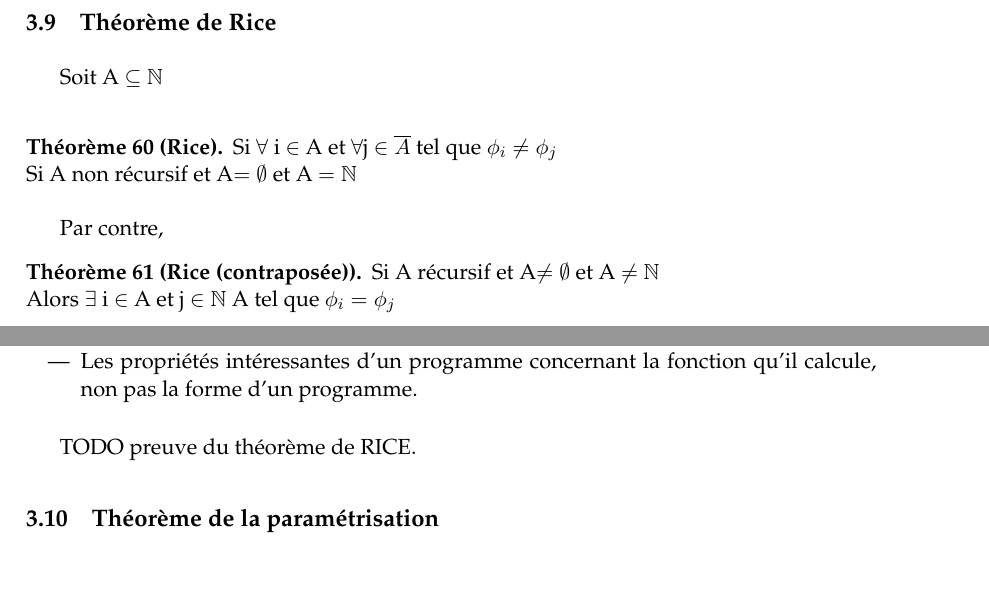
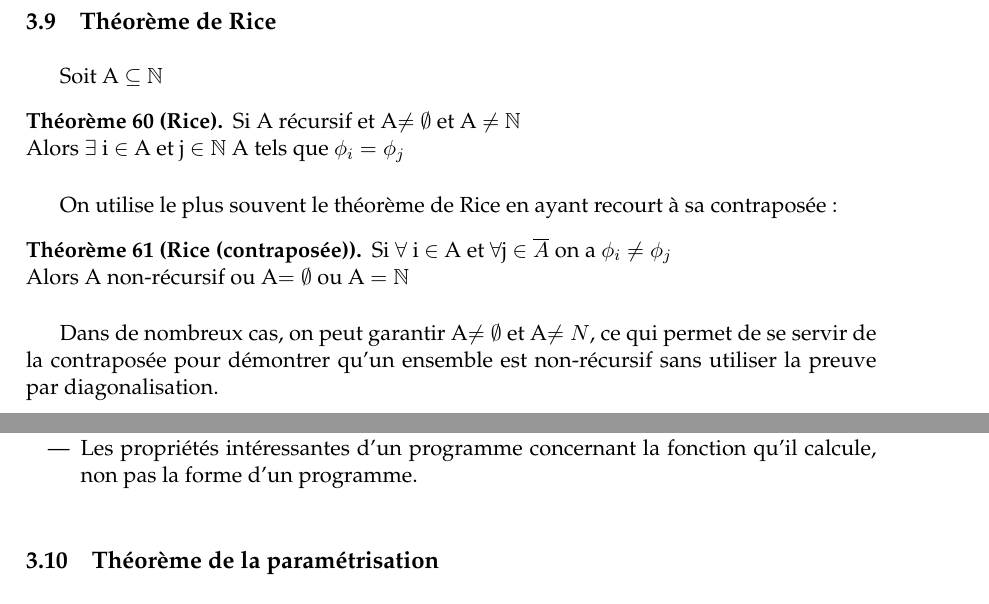
Before and after one commit to FHachez/SyntheseQ6, a LaTeX document (SyntheseCalculabilite.tex): two parts of pages 16 and 18 of 45, joined at a grey line, cut so that both start at the same text, the shorter picture padded with empty space. Compiled offline with pdfLaTeX.

Commit message:
Modif de Rice et de sa contraposée
Inversion du théorème et de sa contraposée pour garder l’ordre du
cours, correction du théorème et ajout de deux lignes pour dire à quoi
sert la contraposée

```diff
--- a/SyntheseCalculabilite.tex
+++ b/SyntheseCalculabilite.tex
@@ -933,20 +933,21 @@ dans Q.
 \subsection{Théorème de Rice}
 \label{sub:th_or_me_de_rice}
 
-Soit A $\subseteq$ $\N$ \\
+Soit A $\subseteq$ $\N$
 
 \begin{mytheo}[Rice]
-	Si $\forall$ i $\in$ A et $\forall$j $\in \stcomp{A}$ tel que $\phi_i \neq
-	\phi_j$ \\
-	Si A non récursif et A$=\emptyset$ et A $= \N$
+	Si A récursif et A$\neq \emptyset$ et A $\neq$ $\N$ \\
+	Alors $\exists$ i $\in$ A et j $\in \N$\ A tels que $\phi _i = \phi _j$
 \end{mytheo}
 
-Par contre,
+On utilise le plus souvent le théorème de Rice en ayant recourt à sa contraposée:
 
 \begin{mytheo}[Rice (contraposée)]
-	Si A récursif et A$\neq \emptyset$ et A $\neq$ $\N$ \\
-	Alors $\exists$ i $\in$ A et j $\in \N$\ A tel que $\phi _i = \phi _j$
+	Si $\forall$ i $\in$ A et $\forall$j $\in \stcomp{A}$ on a $\phi_i \neq \phi_j$ \\
+	Alors A non-récursif ou A$=\emptyset$ ou A $= \N$
 \end{mytheo}
+
+Dans de nombreux cas, on peut garantir A$\neq \emptyset$ et A$\neq N$, ce qui permet de se servir de la contraposée pour démontrer qu'un ensemble est non-récursif sans utiliser la preuve par diagonalisation.
 
 \paragraph{Démonstration : }
 On a $\forall$ i $\in$ A et $\forall$j $\in \stcomp{A}$ tel que $\phi_i \neq
@@ -1031,8 +1032,6 @@ $A_2$=\{i|$\phi_i = f$\},... (il y a plein d'exemples dans le cours).
 	\item Les propriétés intéressantes d'un programme concernant la
 		fonction qu'il calcule, non pas la forme d'un programme.
 \end{itemize}
-
-TODO preuve du théorème de RICE.
 
 
 % subsection th_or_me_de_rice (end)
```
